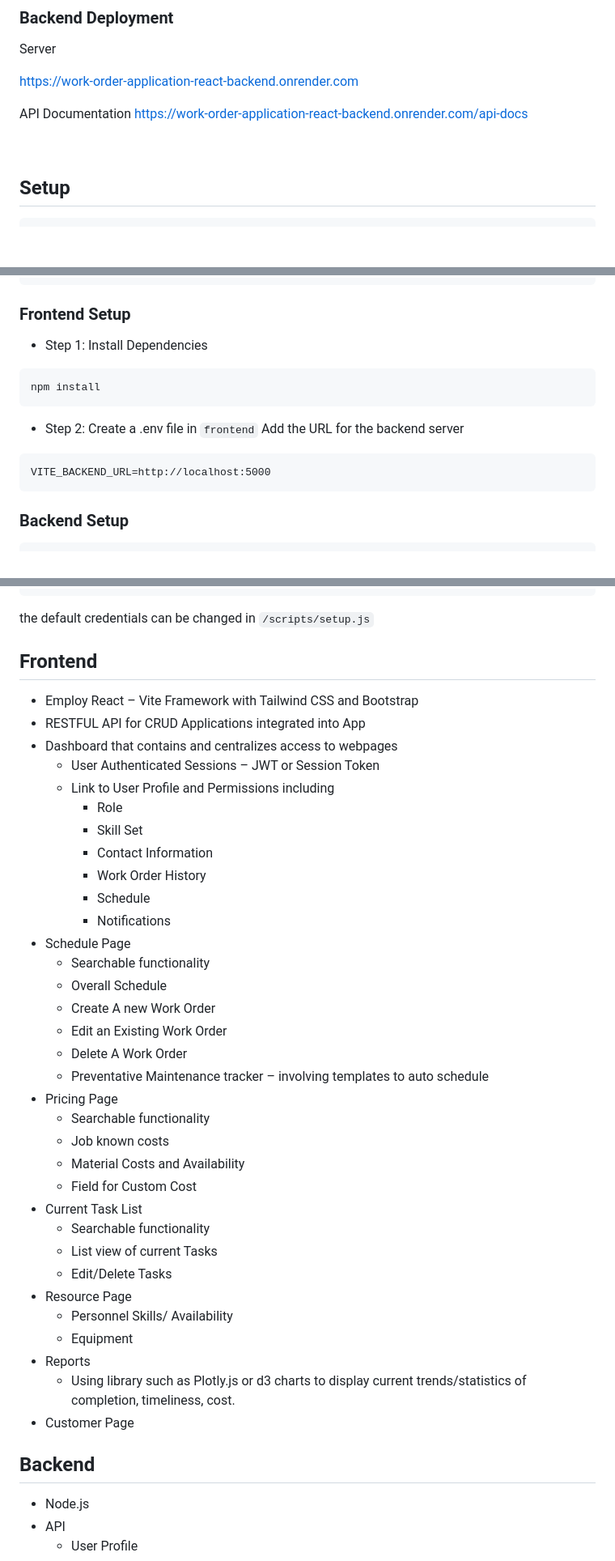
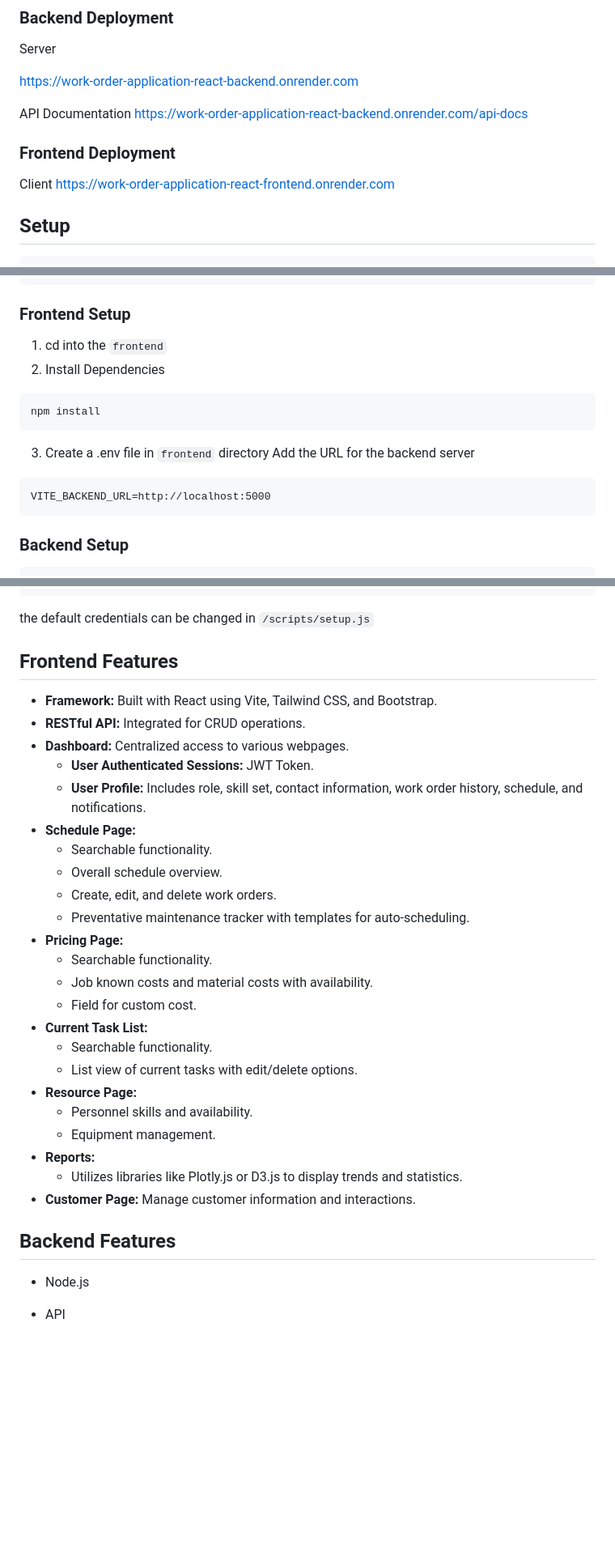
Before and after one commit to VickyHowe/Work-Order-Application-React, a Markdown page: README.md, 3 parts joined by grey strips. Shown at 81% size. GitHub-like rendering; blank space fills up the shorter version.

Commit message:
updated Readme for frontend

````diff
--- a/README.md
+++ b/README.md
@@ -21,6 +21,10 @@ https://work-order-application-react-backend.onrender.com
 API Documentation
 https://work-order-application-react-backend.onrender.com/api-docs
 
+### Frontend Deployment
+Client
+https://work-order-application-react-frontend.onrender.com
+
 
 
 ## Setup
@@ -28,14 +32,16 @@ https://work-order-application-react-backend.onrender.com/api-docs
 
 ### Frontend Setup
-- Step 1: Install Dependencies
+1. cd into the `frontend`
+2. Install Dependencies
 ```
 npm install
 ```
-- Step 2: Create a .env file in `frontend`
-Add the URL for the backend server
+3. Create a .env file in `frontend` directory Add the URL for the backend server
+
 ```
 VITE_BACKEND_URL=http://localhost:5000
 ```
+
 ### Backend Setup
 
 
@@ -77,43 +83,34 @@ node setup.js
 
 the default credentials can be changed in `/scripts/setup.js`
 
-## Frontend
--	Employ React – Vite Framework with Tailwind CSS and Bootstrap
--	RESTFUL API for CRUD Applications integrated into App
--	Dashboard that contains and centralizes access to webpages
-    -   User Authenticated Sessions – JWT or Session Token
-    -   Link to User Profile and Permissions including
-        -   Role
-        -   Skill Set
-        -   Contact Information
-        -   Work Order History
-        -   Schedule
-        -   Notifications
--	Schedule Page
-    -   Searchable functionality
-    -   Overall Schedule
-    -   Create A new Work Order
-    -   Edit an Existing Work Order
-    -	Delete A Work Order
-    -	Preventative Maintenance tracker – involving templates to auto schedule
--	Pricing Page
-    -	Searchable functionality
-    -	Job known costs
-    -	Material Costs and Availability
-    -	Field for Custom Cost
--	Current Task List
-    -	Searchable functionality
-    -	List view of current Tasks
-    -	Edit/Delete Tasks
--	Resource Page
-    -	Personnel Skills/ Availability
-    -	Equipment
--	Reports
-    -	Using library such as Plotly.js or d3 charts to display current trends/statistics of completion, timeliness, cost.
--	Customer Page
+## Frontend Features
+- **Framework:** Built with React using Vite, Tailwind CSS, and Bootstrap.
+- **RESTful API:** Integrated for CRUD operations.
+- **Dashboard:** Centralized access to various webpages.
+    - **User Authenticated Sessions:** JWT Token.
+    - **User Profile:** Includes role, skill set, contact information, work order history, schedule, and notifications.
+- **Schedule Page:**
+    - Searchable functionality.
+    - Overall schedule overview.
+    - Create, edit, and delete work orders.
+    - Preventative maintenance tracker with templates for auto-scheduling.
+- **Pricing Page:**
+    - Searchable functionality.
+    - Job known costs and material costs with availability.
+    - Field for custom cost.
+- **Current Task List:**
+    - Searchable functionality.
+    - List view of current tasks with edit/delete options.
+- **Resource Page:**
+    - Personnel skills and availability.
+    - Equipment management.
+- **Reports:**
+    - Utilizes libraries like Plotly.js or D3.js to display trends and statistics.
+- **Customer Page:** Manage customer information and interactions.
 
 
- ## Backend
+
+ ## Backend Features
 -	Node.js
 -	API
     -	User Profile
````
Also changed, not shown: other parts of README.md (+160 -74 lines).
